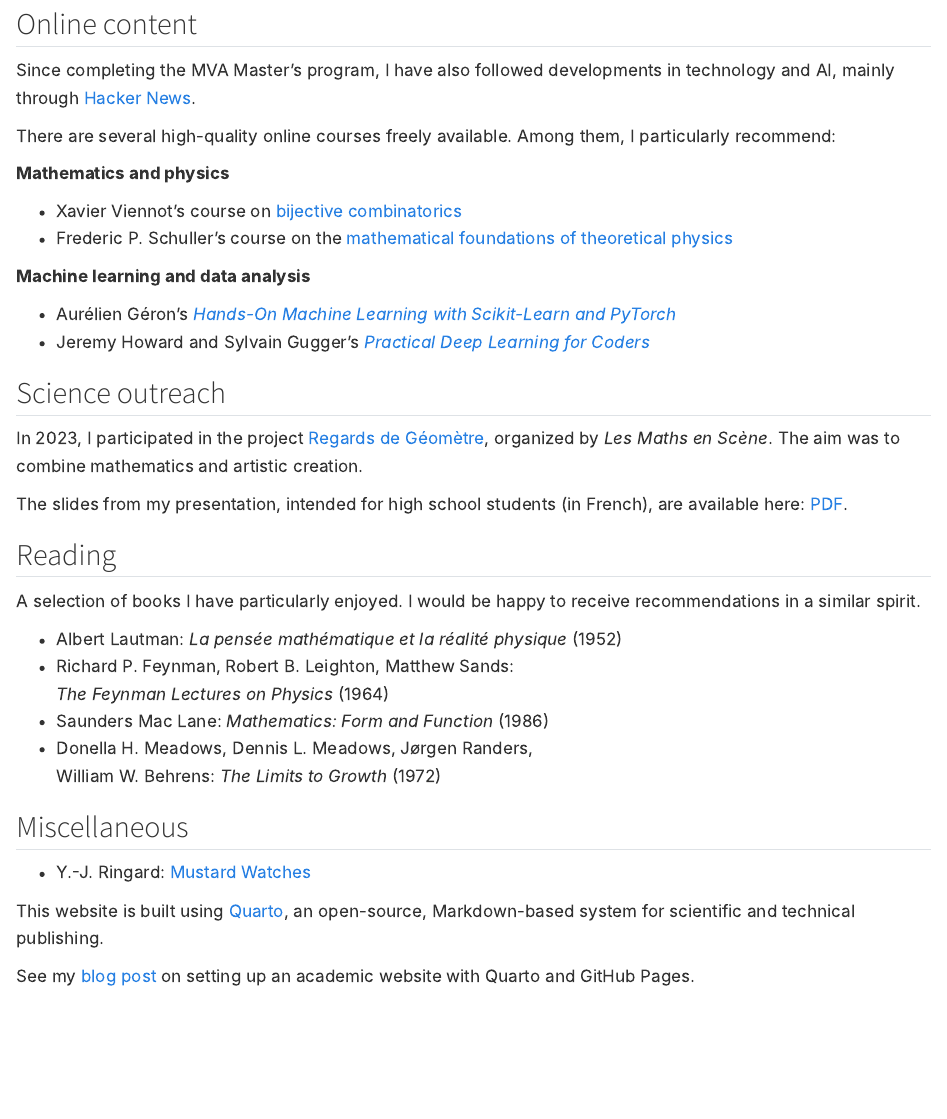
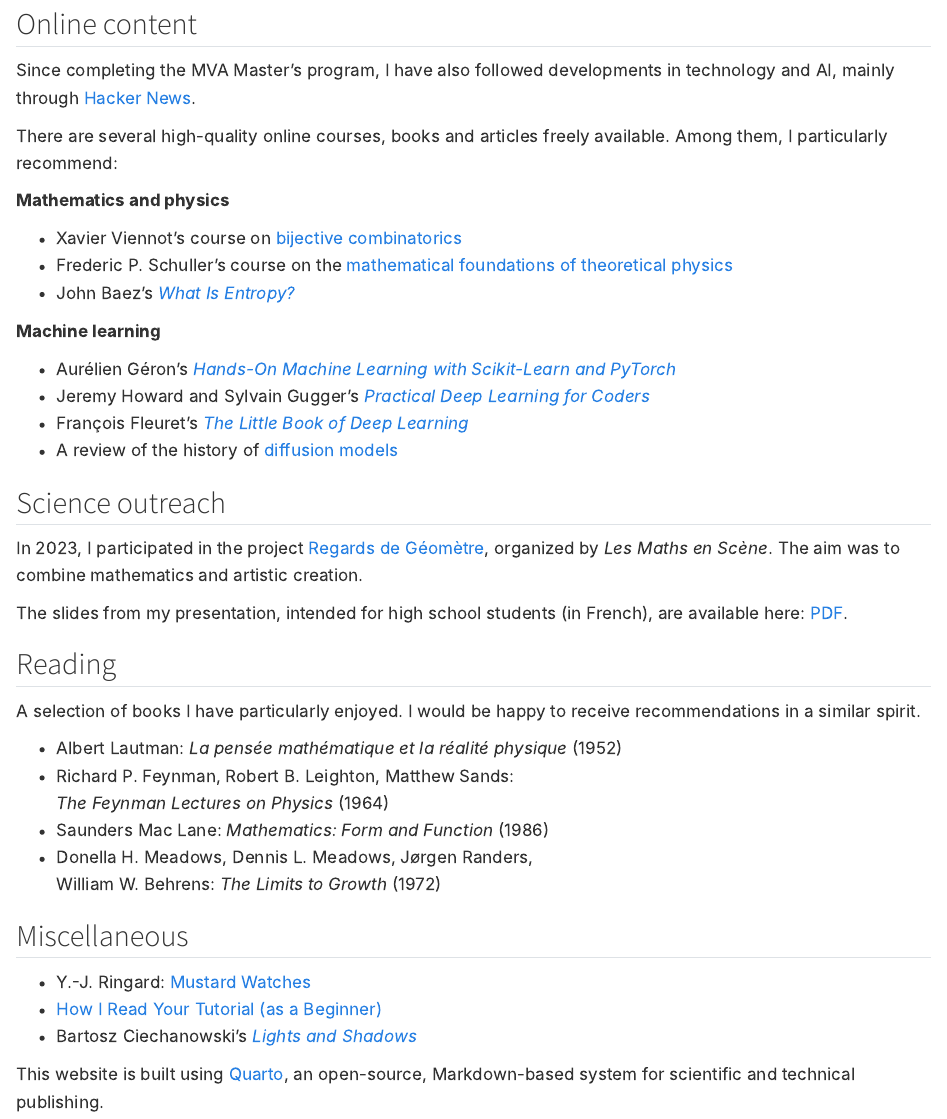
Before and after one commit to AdamArras/adamarras.github.io, a Quarto document (about.qmd): the page in a window 1100 px wide, from 110 px down. Rendered offline with R 4.5, knitr and Pandoc in place of Quarto, with nearby package versions.

Commit message:
Update About page

```diff
--- a/about.qmd
+++ b/about.qmd
@@ -9,7 +9,7 @@ Since completing the MVA Master’s program, I have also followed
 developments in technology and AI, mainly through
 [Hacker News](https://news.ycombinator.com).
 
-There are several high-quality online courses freely available.
+There are several high-quality online courses, books and articles freely available.
 Among them, I particularly recommend:
 
 **Mathematics and physics**
@@ -18,11 +18,19 @@ Among them, I particularly recommend:
   [bijective combinatorics](https://www.viennot.org/abjc.html)
 - Frederic P. Schuller’s course on the
   [mathematical foundations of theoretical physics](https://mathvideos.org/2015/frederic-schuller-lectures-on-geometrical-anatomy-of-theoretical-physics/)
+- John Baez’s
+  [*What Is Entropy?*](https://math.ucr.edu/home/baez/what_is_entropy/index.html)
 
-**Machine learning and data analysis**
+**Machine learning**
 
-- Aurélien Géron’s *[Hands-On Machine Learning with Scikit-Learn and PyTorch](https://www.oreilly.com/library/view/hands-on-machine-learning/9798341607972/)*
-- Jeremy Howard and Sylvain Gugger’s *[Practical Deep Learning for Coders](https://course.fast.ai/)*
+- Aurélien Géron’s
+  *[Hands-On Machine Learning with Scikit-Learn and PyTorch](https://www.oreilly.com/library/view/hands-on-machine-learning/9798341607972/)*
+- Jeremy Howard and Sylvain Gugger’s
+  *[Practical Deep Learning for Coders](https://course.fast.ai/)*
+- François Fleuret’s
+  *[The Little Book of Deep Learning](https://fleuret.org/public/lbdl.pdf)*
+- A review of the history of
+  [diffusion models](https://baincapitalventures.notion.site/Diffusion-Without-Tears-14e1469584c180deb0a9ed9aa6ff7a4c)
 
 ## Science outreach
 
@@ -50,6 +58,9 @@ I would be happy to receive recommendations in a similar spirit.
 ## Miscellaneous
 
 - Y.-J. Ringard: [Mustard Watches](https://girard.perso.math.cnrs.fr/mustard/article.html)
+- [How I Read Your Tutorial (as a Beginner)](https://anniemueller.com/posts/how-i-a-non-developer-read-the-tutorial-you-a-developer-wrote-for-me-a-beginner)
+- Bartosz Ciechanowski’s
+  [*Lights and Shadows*](https://ciechanow.ski/lights-and-shadows/)
 
 This website is built using [Quarto](https://quarto.org), an open-source, Markdown-based system for scientific and technical publishing.
 
```
